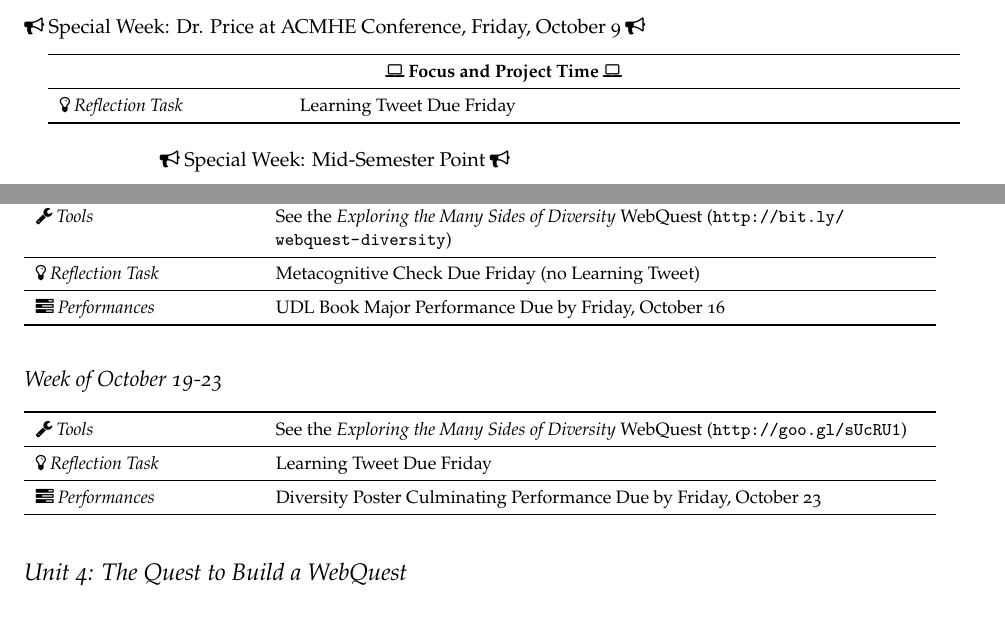
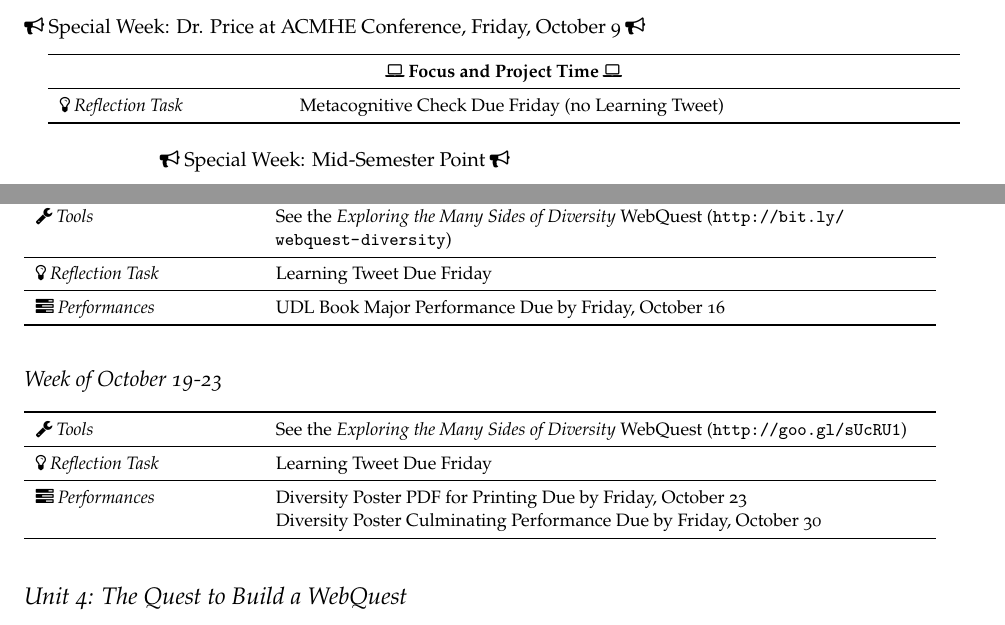
Before and after one commit to jeremyfprice/educ2201, a LaTeX document (educ2201-syllabus.tex): two parts of pages 14 and 15 of 19, joined at a grey line, cut so that both start at the same text. Compiled offline with XeLaTeX.

Commit message:
updated schedule

```diff
--- a/educ2201-syllabus.tex
+++ b/educ2201-syllabus.tex
@@ -514,7 +515,7 @@ As a way to engage in constructing digital learning environments and "get your f
 \begin{tabsched}
 	\multicolumn{2}{c}{\faLaptop\medspace\textbf{Focus and Project Time}\medspace\faLaptop} \\
 	\midrule
-	\tabtweet
+	\tabcheck
 \end{tabsched}
 
 \begin{specweek}\midsemester\end{specweek}
@@ -534,7 +535,7 @@ As a way to engage in constructing digital learning environments and "get your f
 	\midrule
 	\tabtools & See the \textit{Exploring the Many Sides of Diversity} WebQuest (\url{http://bit.ly/webquest-diversity}) \\
 	\midrule
-	\tabcheck
+	\tabtweet
 	\midrule
 	\tabperformance & UDL Book Major Performance Due by Friday, October 16 \\
 \end{tabsched}
@@ -546,7 +547,8 @@ As a way to engage in constructing digital learning environments and "get your f
 	\midrule
 	\tabtweet
 	\midrule
-	\tabperformance & Diversity Poster Culminating Performance Due by Friday, October 23 \\
+	\tabperformance & Diversity Poster PDF for Printing Due by Friday, October 23 \\
+	& Diversity Poster Culminating Performance Due by Friday, October 30 \\
 \end{tabsched}
 
 \section{Unit 4: The Quest to Build a WebQuest}
```
Also changed, not shown: educ2201-syllabus.pdf, educ2201-syllabus.tex (3 more changed lines).
